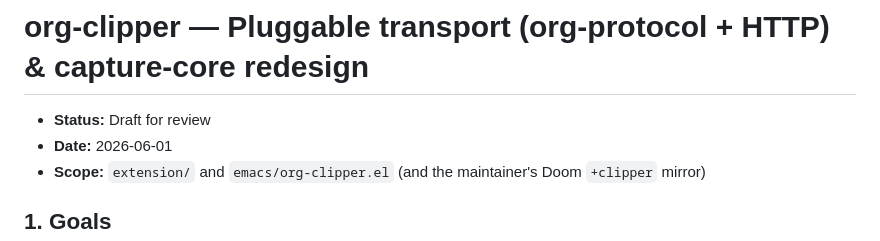
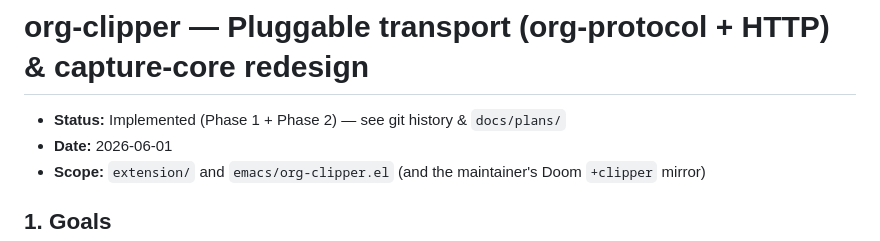
Before and after one commit to unship/org-web-clipper, a Markdown page: docs/design/2026-06-01-pluggable-transport-design.md, the part around the change. Drawn GitHub-style.

Commit message:
docs: mark spec Implemented (Phase 1 + Phase 2)
Co-Authored-By: Claude Opus 4.8 (1M context) <noreply@anthropic.com>

```diff
--- a/docs/design/2026-06-01-pluggable-transport-design.md
+++ b/docs/design/2026-06-01-pluggable-transport-design.md
@@ -1,6 +1,6 @@
 # org-clipper — Pluggable transport (org-protocol + HTTP) & capture-core redesign
 
-- **Status:** Draft for review
+- **Status:** Implemented (Phase 1 + Phase 2) — see git history & `docs/plans/`
 - **Date:** 2026-06-01
 - **Scope:** `extension/` and `emacs/org-clipper.el` (and the maintainer's Doom `+clipper` mirror)
 
```
